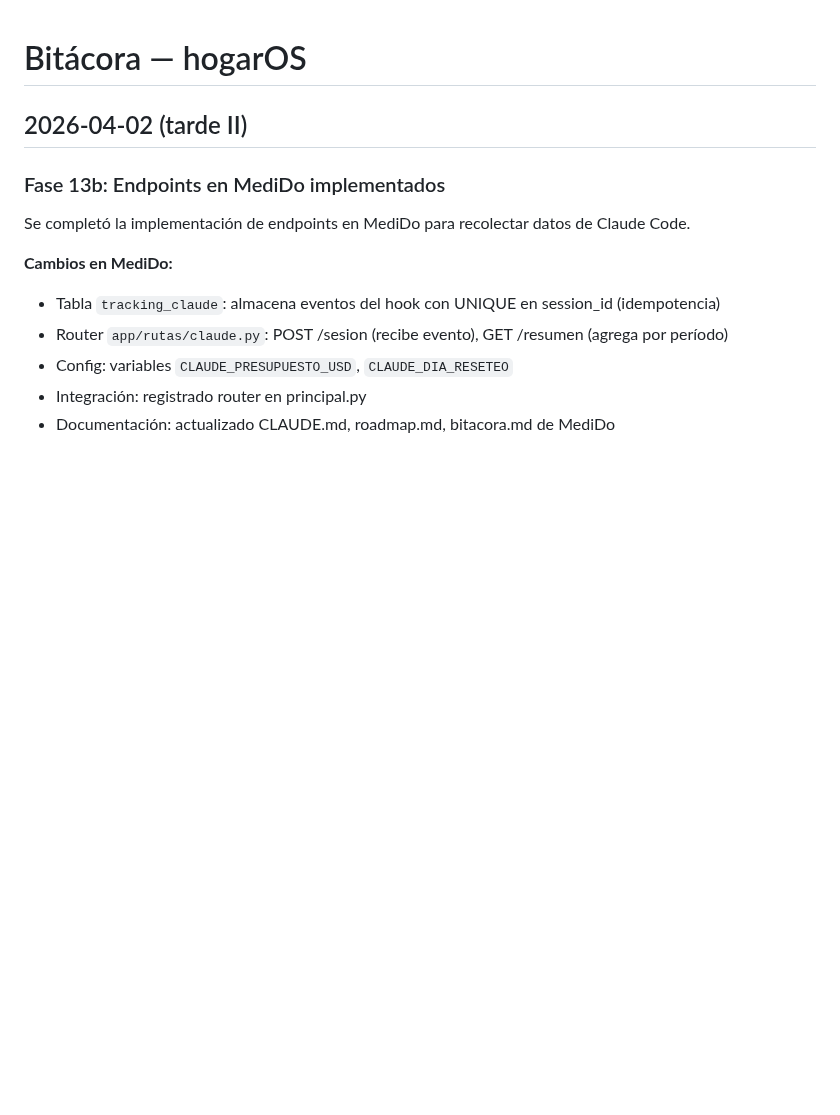
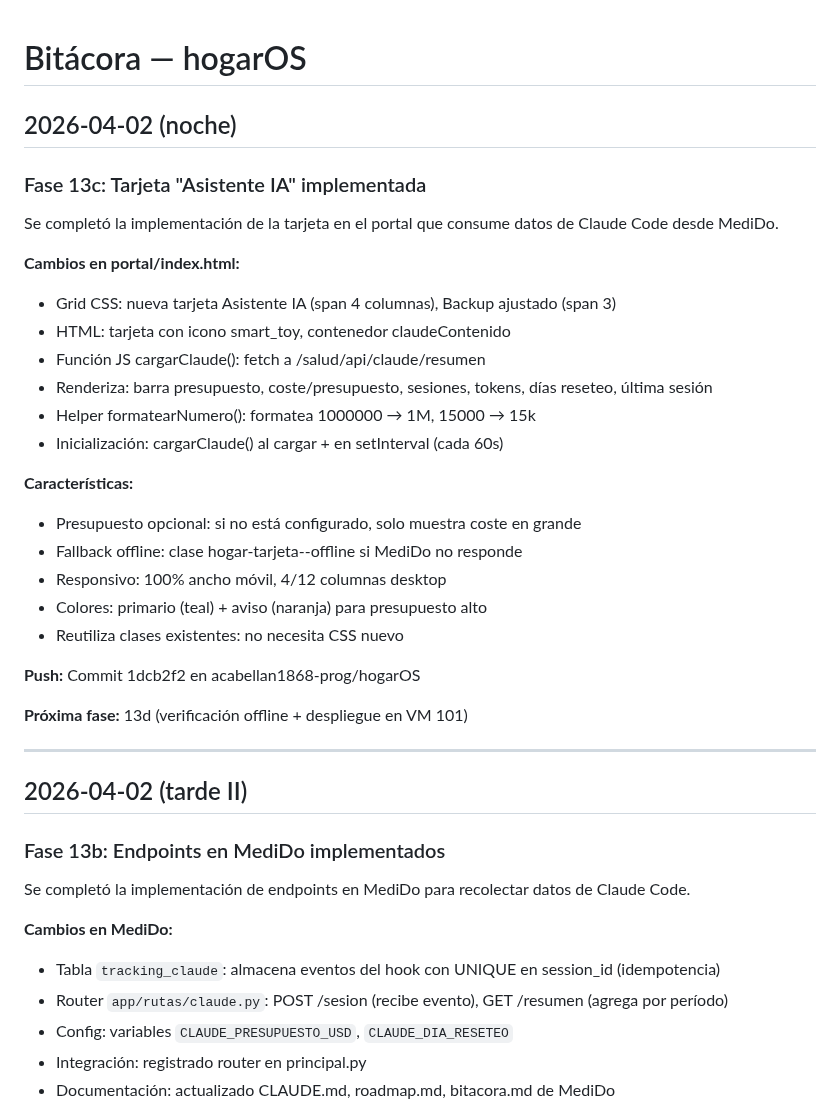
Before and after one commit to acabellan1868-prog/hogarOS, a Markdown page: bitacora.md, the part around the change. GitHub-like rendering; blank space fills up the shorter version.

Commit message:
Documentar Fase 13c completada

```diff
--- a/bitacora.md
+++ b/bitacora.md
@@ -1,4 +1,31 @@
 # Bitácora — hogarOS
+
+## 2026-04-02 (noche)
+
+### Fase 13c: Tarjeta "Asistente IA" implementada
+
+Se completó la implementación de la tarjeta en el portal que consume datos de Claude Code desde MediDo.
+
+**Cambios en portal/index.html:**
+- Grid CSS: nueva tarjeta Asistente IA (span 4 columnas), Backup ajustado (span 3)
+- HTML: tarjeta con icono smart_toy, contenedor claudeContenido
+- Función JS cargarClaude(): fetch a /salud/api/claude/resumen
+- Renderiza: barra presupuesto, coste/presupuesto, sesiones, tokens, días reseteo, última sesión
+- Helper formatearNumero(): formatea 1000000 → 1M, 15000 → 15k
+- Inicialización: cargarClaude() al cargar + en setInterval (cada 60s)
+
+**Características:**
+- Presupuesto opcional: si no está configurado, solo muestra coste en grande
+- Fallback offline: clase hogar-tarjeta--offline si MediDo no responde
+- Responsivo: 100% ancho móvil, 4/12 columnas desktop
+- Colores: primario (teal) + aviso (naranja) para presupuesto alto
+- Reutiliza clases existentes: no necesita CSS nuevo
+
+**Push:** Commit 1dcb2f2 en acabellan1868-prog/hogarOS
+
+**Próxima fase:** 13d (verificación offline + despliegue en VM 101)
+
+---
 
 ## 2026-04-02 (tarde II)
 
```
Also changed, not shown: roadmap.md (+15 -12 lines).
